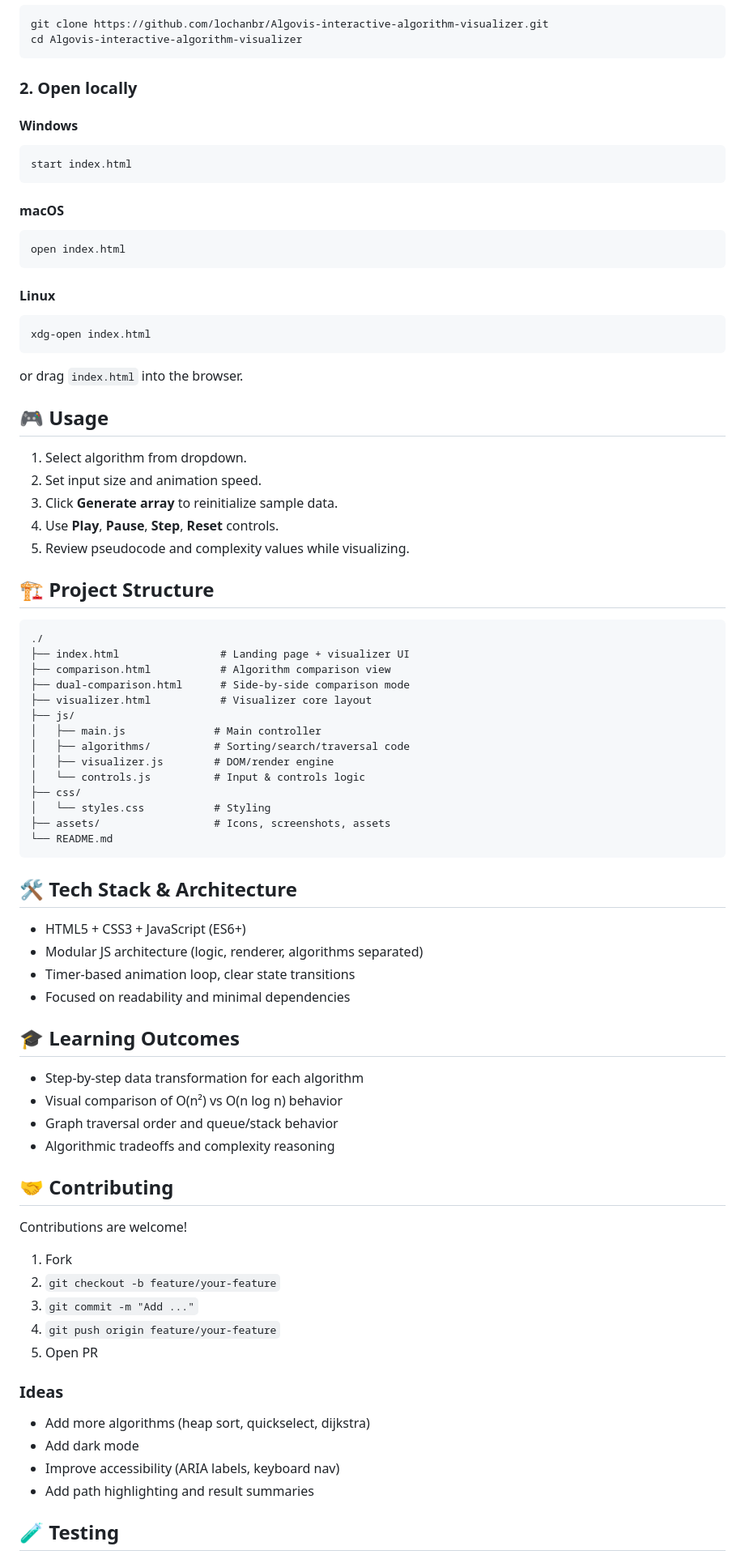
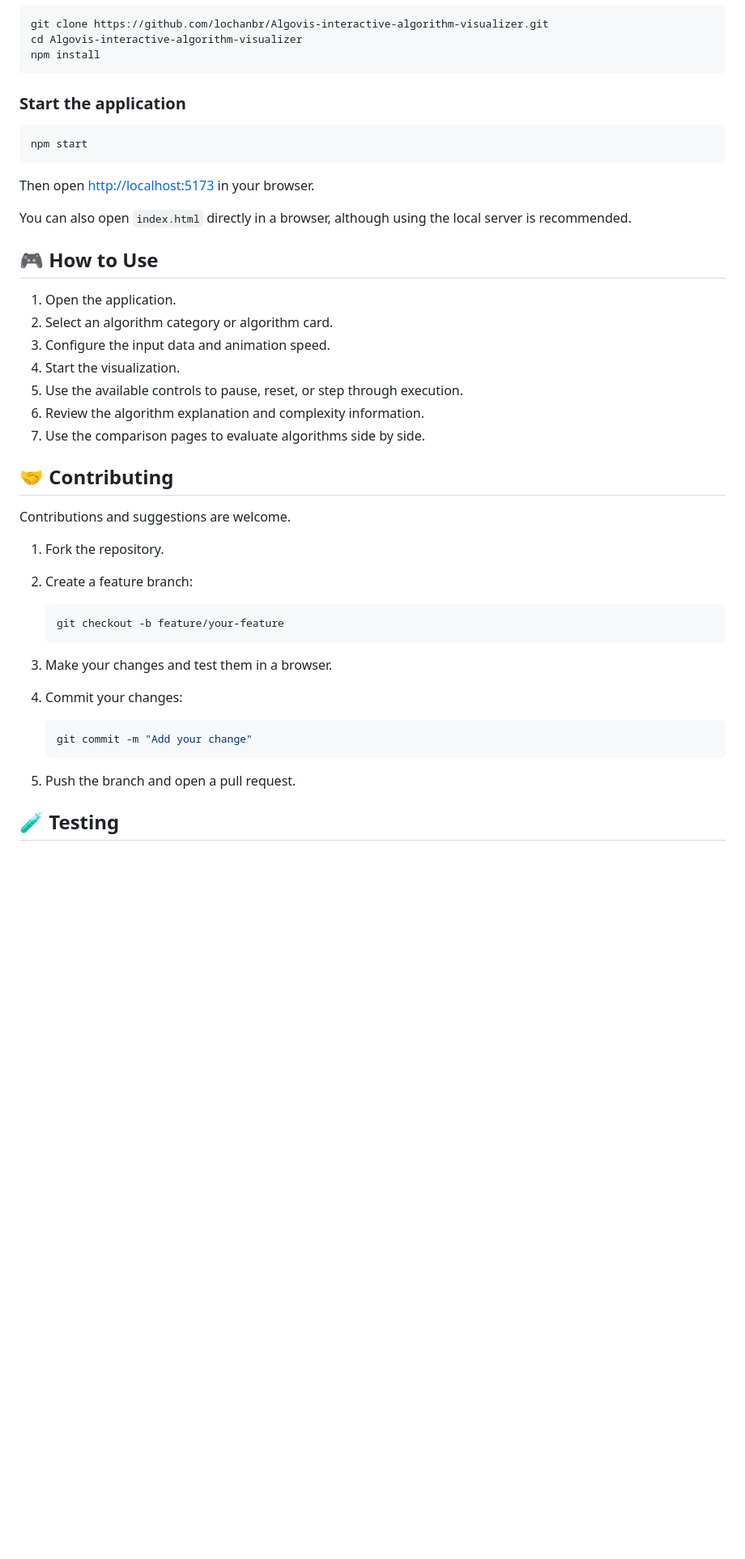
Before and after one commit to lochanbr/Algovis-interactive-algorithm-visualizer, a Markdown page: README.md, the part around one of its changes. Shown at 81% size. Drawn GitHub-style; blank space fills up the shorter version.

Commit message:
Create a comprehensive README for Algovis

````diff
--- a/README.md
+++ b/README.md
@@ -54,81 +72,48 @@
 ```bash
 git clone https://github.com/lochanbr/Algovis-interactive-algorithm-visualizer.git
 cd Algovis-interactive-algorithm-visualizer
+npm install
 ```
 
-### 2. Open locally
+### Start the application
 
-#### Windows
 ```bash
-start index.html
-```
-#### macOS
-```bash
-open index.html
-```
-#### Linux
-```bash
-xdg-open index.html
+npm start
 ```
 
-or drag `index.html` into the browser.
+Then open [http://localhost:5173](http://localhost:5173) in your browser.
 
-## 🎮 Usage
+You can also open `index.html` directly in a browser, although using the local server is recommended.
 
-1. Select algorithm from dropdown.
-2. Set input size and animation speed.
-3. Click **Generate array** to reinitialize sample data.
-4. Use **Play**, **Pause**, **Step**, **Reset** controls.
-5. Review pseudocode and complexity values while visualizing.
+## 🎮 How to Use
 
-## 🏗 Project Structure
-
-```
-./
-├── index.html                # Landing page + visualizer UI
-├── comparison.html           # Algorithm comparison view
-├── dual-comparison.html      # Side-by-side comparison mode
-├── visualizer.html           # Visualizer core layout
-├── js/
-│   ├── main.js              # Main controller
-│   ├── algorithms/          # Sorting/search/traversal code
-│   ├── visualizer.js        # DOM/render engine
-│   └── controls.js          # Input & controls logic
-├── css/
-│   └── styles.css           # Styling
-├── assets/                  # Icons, screenshots, assets
-└── README.md
-```
-
-## 🛠 Tech Stack & Architecture
-
-- HTML5 + CSS3 + JavaScript (ES6+)
-- Modular JS architecture (logic, renderer, algorithms separated)
-- Timer-based animation loop, clear state transitions
-- Focused on readability and minimal dependencies
-
-## 🎓 Learning Outcomes
-
-- Step-by-step data transformation for each algorithm
-- Visual comparison of O(n²) vs O(n log n) behavior
-- Graph traversal order and queue/stack behavior
-- Algorithmic tradeoffs and complexity reasoning
+1. Open the application.
+2. Select an algorithm category or algorithm card.
+3. Configure the input data and animation speed.
+4. Start the visualization.
+5. Use the available controls to pause, reset, or step through execution.
+6. Review the algorithm explanation and complexity information.
+7. Use the comparison pages to evaluate algorithms side by side.
 
 ## 🤝 Contributing
 
-Contributions are welcome!
+Contributions and suggestions are welcome.
 
-1. Fork
-2. `git checkout -b feature/your-feature`
-3. `git commit -m "Add ..."`
-4. `git push origin feature/your-feature`
-5. Open PR
+1. Fork the repository.
+2. Create a feature branch:
 
-### Ideas
-- Add more algorithms (heap sort, quickselect, dijkstra)
-- Add dark mode
-- Improve accessibility (ARIA labels, keyboard nav)
-- Add path highlighting and result summaries
+   ```bash
+   git checkout -b feature/your-feature
+   ```
+
+3. Make your changes and test them in a browser.
+4. Commit your changes:
+
+   ```bash
+   git commit -m "Add your change"
+   ```
+
+5. Push the branch and open a pull request.
 
 ## 🧪 Testing
 
````
Also changed, not shown: other parts of README.md (+56 -40 lines).
